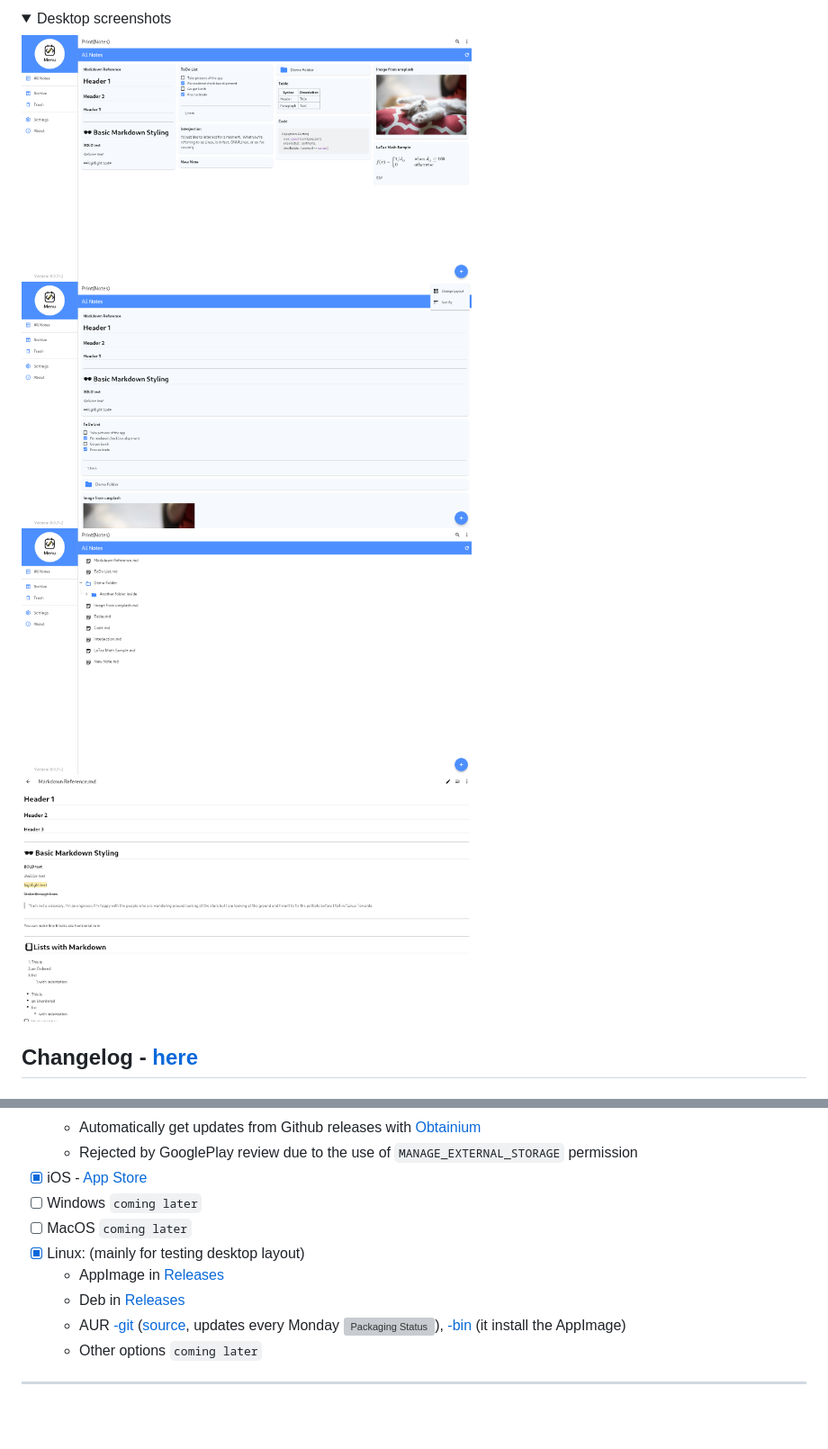
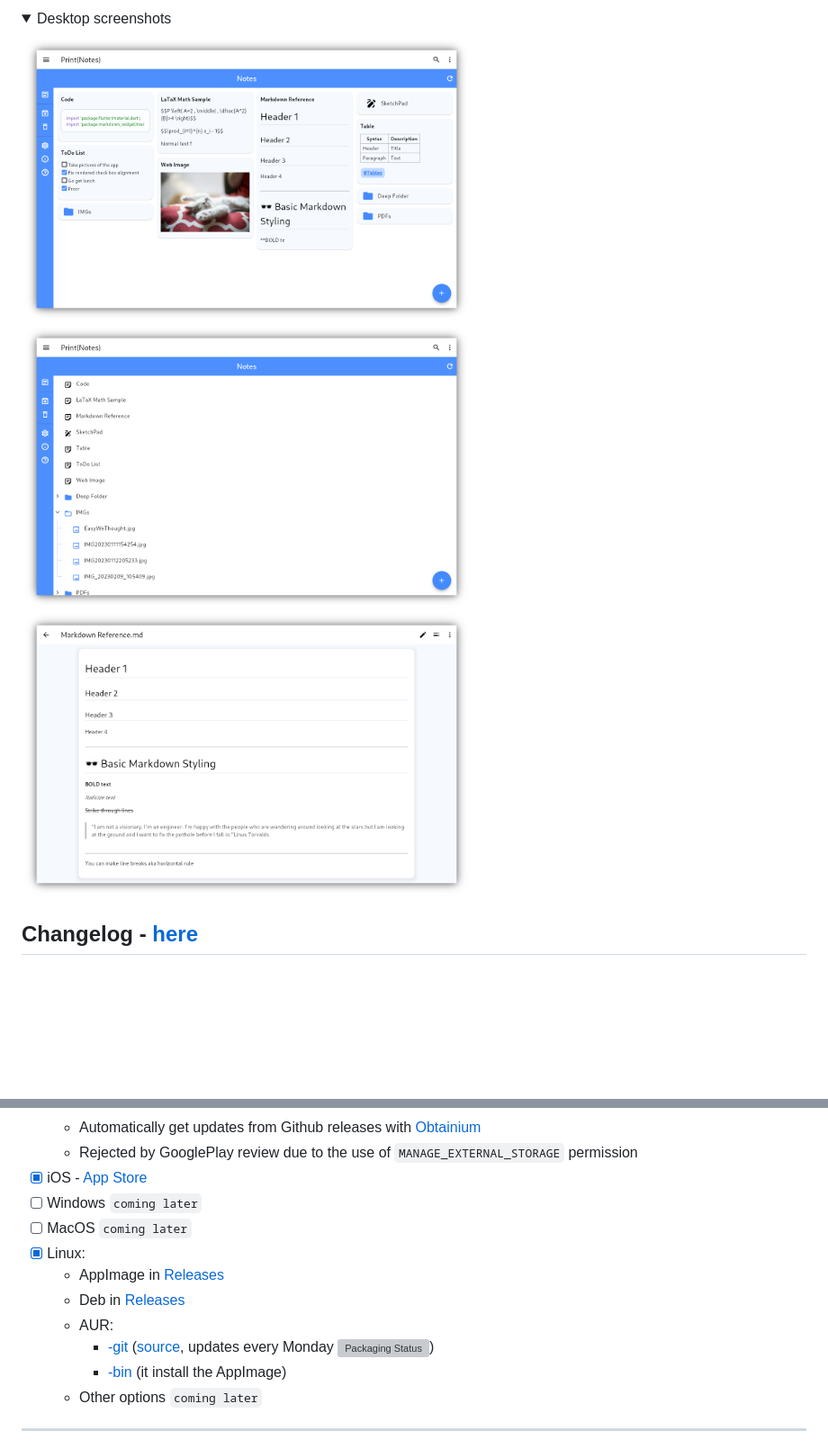
Before and after one commit to RoBoT095/printnotes, a Markdown page: README.md, 2 parts joined by grey strips. Shown: that part at 90% size. Drawn GitHub-style; pictures changed too: images/Desktop/DesktopEditor.png, images/Desktop/DesktopGridView.png, images/Desktop/DesktopListView.png (deleted); folded sections open; blank space fills up the shorter version; grey boxes are pictures that could not be loaded.

Commit message:
Updated README, refreshed desktop images

```diff
--- a/README.md
+++ b/README.md
@@ -46,7 +46,6 @@
 
 <p>
   <img src="https://github.com/RoBoT095/printnotes/blob/main/images/Desktop/DesktopGridView.png?raw=true" alt="desktop grid view" width=500 />
-  <img src="https://github.com/RoBoT095/printnotes/blob/main/images/Desktop/DesktopListView.png?raw=true" alt="desktop list view" width=500 />
   <img src="https://github.com/RoBoT095/printnotes/blob/main/images/Desktop/DesktopTreeView.png?raw=true" alt="desktop tree view" width=500 />
   <img src="https://github.com/RoBoT095/printnotes/blob/main/images/Desktop/DesktopEditor.png?raw=true" alt="desktop editor" width=500 />
 </p>
@@ -66,10 +65,12 @@ I will release to different platforms when I feel like the app is more complete!
 - [x] iOS - [App Store](https://apps.apple.com/us/app/print-notes/id6740996365)
 - [ ] Windows `coming later`
 - [ ] MacOS `coming later`
-- [x] Linux: (mainly for testing desktop layout)
+- [x] Linux:
   - AppImage in [Releases](https://github.com/RoBoT095/printnotes/releases)
   - Deb in [Releases](https://github.com/RoBoT095/printnotes/releases)
-  - AUR [-git](https://aur.archlinux.org/packages/printnotes-git) ([source](https://github.com/Pdzly/PrintNotesAUR), updates every Monday [![Packaging Status](https://github.com/Pdzly/PrintNotesAUR/actions/workflows/update-aur.yml/badge.svg)](https://github.com/Pdzly/PrintNotesAUR/actions/workflows/update-aur.yml)), [-bin](https://aur.archlinux.org/packages/printnotes-bin) (it install the AppImage)
+  - AUR:
+    - [-git](https://aur.archlinux.org/packages/printnotes-git) ([source](https://github.com/Pdzly/PrintNotesAUR), updates every Monday [![Packaging Status](https://github.com/Pdzly/PrintNotesAUR/actions/workflows/update-aur.yml/badge.svg)](https://github.com/Pdzly/PrintNotesAUR/actions/workflows/update-aur.yml))
+    - [-bin](https://aur.archlinux.org/packages/printnotes-bin) (it install the AppImage)
   - Other options `coming later`
 
 ---
```
Also changed, not shown: CHANGELOG.md (+4 -0 lines), DEVLOG.md (+1 -0 lines).
